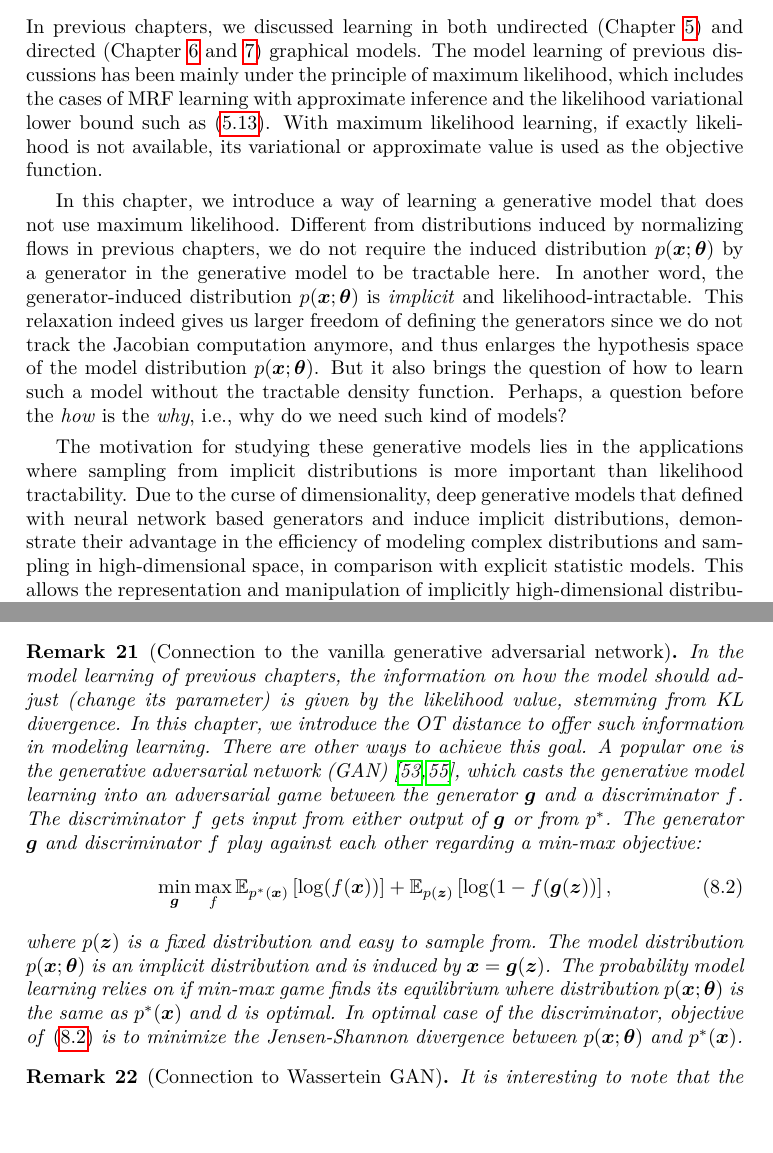
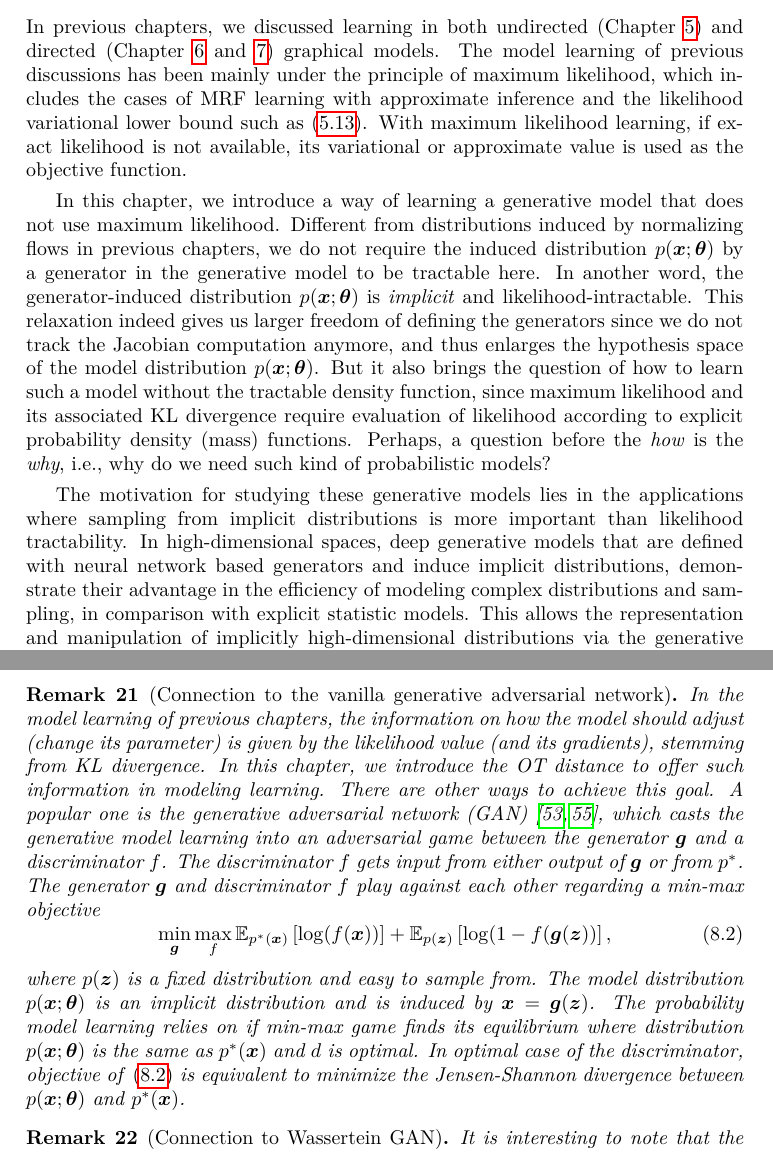
Before and after one commit to FirstHandScientist/phdthesis, a LaTeX thesis (main.tex, which reads source/chapter8/chapter8.tex): two parts of pages 135 and 137 of 170 before the commit and two parts of pages 133 and 135 of 168 after it, joined at a grey line, cut so that both start at the same text, the shorter picture padded with empty space. Compiled offline with pdfLaTeX.

Commit message:
correction on preamble on chapter 8

```diff
--- a/source/chapter8/chapter8.tex
+++ b/source/chapter8/chapter8.tex
@@ -1,9 +1,9 @@
 \chapter{An Implicit Probabilistic Generative Model}
 \label{chapter8}
 \graphicspath{{source/chapter8/}}
-In previous chapters, we discussed learning in both undirected (Chapter~\ref{chpt5:undirecteLearning}) and directed (Chapter~\ref{chpt6:em-flow} and \ref{chpt7:genhmm}) graphical models. The model learning of previous discussions has been mainly under the principle of maximum likelihood, which includes the cases of MRF learning with approximate inference and the likelihood variational lower bound such as \eqref{chpt5:eq:lower-bound-F}. With maximum likelihood learning, if exactly likelihood is not available, its variational or approximate value is used as the objective function.
+In previous chapters, we discussed learning in both undirected (Chapter~\ref{chpt5:undirecteLearning}) and directed (Chapter~\ref{chpt6:em-flow} and \ref{chpt7:genhmm}) graphical models. The model learning of previous discussions has been mainly under the principle of maximum likelihood, which includes the cases of MRF learning with approximate inference and the likelihood variational lower bound such as \eqref{chpt5:eq:lower-bound-F}. With maximum likelihood learning, if exact likelihood is not available, its variational or approximate value is used as the objective function.
 
-In this chapter, we introduce a way of learning a generative model that does not use maximum likelihood. Different from distributions induced by normalizing flows in previous chapters, we do not require the induced distribution $p(\bm{x};\bm{\theta})$ by a generator in the generative model to be tractable here. In another word, the generator-induced distribution $p(\bm{x};\bm{\theta})$ is \textit{implicit} and likelihood-intractable. This relaxation indeed gives us larger freedom of defining the generators since we do not track the Jacobian computation anymore, and thus enlarges the hypothesis space of the model distribution $p(\bm{x};\bm{\theta})$. But it also brings the question of how to learn such a model without the tractable density function. Perhaps, a question before the \textit{how} is the \textit{why}, i.e., why do we need such kind of models?
+In this chapter, we introduce a way of learning a generative model that does not use maximum likelihood. Different from distributions induced by normalizing flows in previous chapters, we do not require the induced distribution $p(\bm{x};\bm{\theta})$ by a generator in the generative model to be tractable here. In another word, the generator-induced distribution $p(\bm{x};\bm{\theta})$ is \textit{implicit} and likelihood-intractable. This relaxation indeed gives us larger freedom of defining the generators since we do not track the Jacobian computation anymore, and thus enlarges the hypothesis space of the model distribution $p(\bm{x};\bm{\theta})$. But it also brings the question of how to learn such a model without the tractable density function, since maximum likelihood and its associated KL divergence require evaluation of likelihood according to explicit probability density (mass) functions.  Perhaps, a question before the \textit{how} is the \textit{why}, i.e., why do we need such kind of probabilistic models?
 
-The motivation for studying these generative models lies in the applications where sampling from implicit distributions is more important than likelihood tractability. Due to the curse of dimensionality, deep generative models that defined with neural network based generators and induce implicit distributions, demonstrate their advantage in the efficiency of modeling complex distributions and sampling in high-dimensional space, in comparison with explicit statistic models. This allows the representation and manipulation of implicitly high-dimensional distributions via the generative models. For instance, deep generative models have been used in image super-resolution, image-to-image translation, etc. Besides, implicit generative models can be naturally incorporated in reinforcement learning where typically an agent tries to learn to finish some tasks via interacting with a dynamic environment. For instance, in model-based methods, using a generative model to represent the environment and generating states for the agent to learn with, offers the way of training agents in simulations; A policy, essentially a conditional distribution of actions given an environment state, may be modeled by an implicit generative model since we mainly need to get the action in the current environment.
+The motivation for studying these generative models lies in the applications where sampling from implicit distributions is more important than likelihood tractability. In high-dimensional spaces, deep generative models that are defined with neural network based generators and induce implicit distributions, demonstrate their advantage in the efficiency of modeling complex distributions and sampling, in comparison with explicit statistic models. This allows the representation and manipulation of implicitly high-dimensional distributions via the generative models. For instance, deep generative models have been used in image super-resolution, image-to-image translation, speech synthesis, etc. Besides, implicit generative models can be naturally incorporated in reinforcement learning where typically an agent tries to learn to finish some tasks via interacting with a dynamic environment. For instance, in model-based methods, using a generative model to represent the environment and generating states for the agent to learn with, offers the way of training agents in simulations; A policy, essentially a conditional distribution of actions given an environment state, may be modeled by an implicit generative model since we mainly need to get the action in the current environment.
 
@@ -28,10 +28,10 @@ The cost matrix $\bm{M}$ has elements $M_{i,j} = d(\bm{x}_1^{i}, \bm{x}_2^{j})$
 
 
 \begin{remark}[Connection to the vanilla generative adversarial network]
-  In the model learning of previous chapters, the information on how the model should adjust (change its parameter) is given by the likelihood value, stemming from KL divergence. In this chapter, we introduce the OT distance to offer such information in modeling learning. There are other ways to achieve this goal. A popular one is the generative adversarial network (GAN) \cite{NIPS2014_5423, 2017arXiv170100160G}, which casts the generative model learning into an adversarial game between the generator $\bm{g}$ and a discriminator $f$.
+  In the model learning of previous chapters, the information on how the model should adjust (change its parameter) is given by the likelihood value (and its gradients), stemming from KL divergence. In this chapter, we introduce the OT distance to offer such information in modeling learning. There are other ways to achieve this goal. A popular one is the generative adversarial network (GAN) \cite{NIPS2014_5423, 2017arXiv170100160G}, which casts the generative model learning into an adversarial game between the generator $\bm{g}$ and a discriminator $f$.
 The {discriminator} $f$ gets input from either output of $\bm{g}$ or from
 $p^{\ast}$. The generator $\bm{g}$ and discriminator ${f}$ play against each other
-regarding a min-max objective:
+regarding a min-max objective
 \begin{equation}\label{chpt8:eq:eq-gan}
   \min_{\bm{g}} \max_f \EE_{p^{\ast}(\bm{x})}\left[ \log(f(\bm{x})) \right] + \EE_{p(\bm{z})}\left[ \log(1-f(\bm{g}(\bm{z})) \right],
 \end{equation}
@@ -39,7 +39,7 @@ where $p(\bm{z})$ is a fixed distribution and easy to sample from. The model dis
 The probability model learning relies on if min-max game finds
 its equilibrium where distribution $p(\bm{x}; \bm{\theta})$ is the same as $p^{\ast}(\bm{x})$ and
 $d$ is optimal. In optimal case of the discriminator, objective of
-\eqref{chpt8:eq:eq-gan} is to minimize the Jensen-Shannon divergence between $p(\bm{x}; \bm{\theta})$ and $p^{\ast}(\bm{x})$.
+\eqref{chpt8:eq:eq-gan} is equivalent to minimize the Jensen-Shannon divergence between $p(\bm{x}; \bm{\theta})$ and $p^{\ast}(\bm{x})$.
 \end{remark}
 
 
```
Also changed, not shown: main.tex (+1 -1 lines), source/chapter8/chapter8.tex (4 more changed lines).
